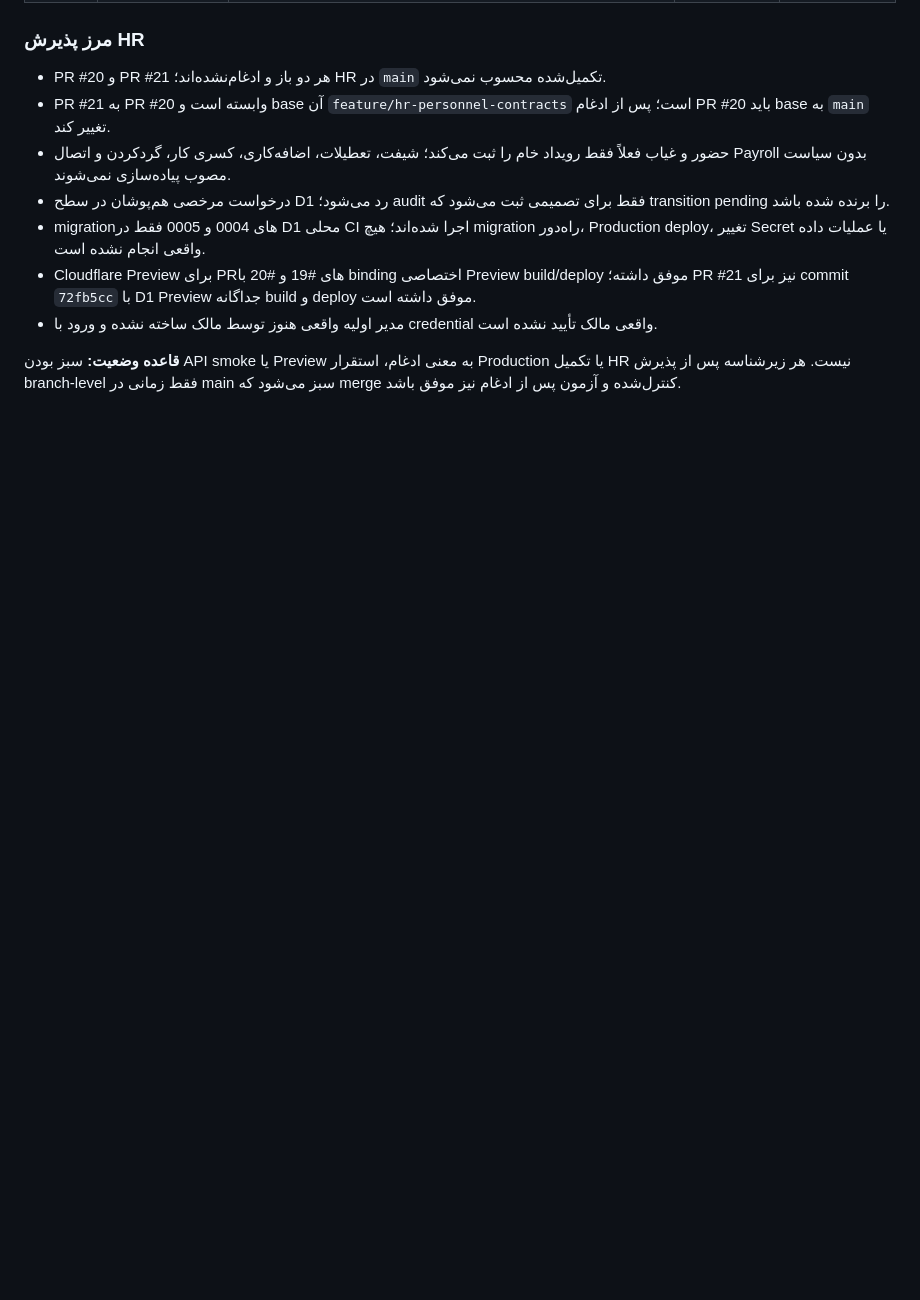
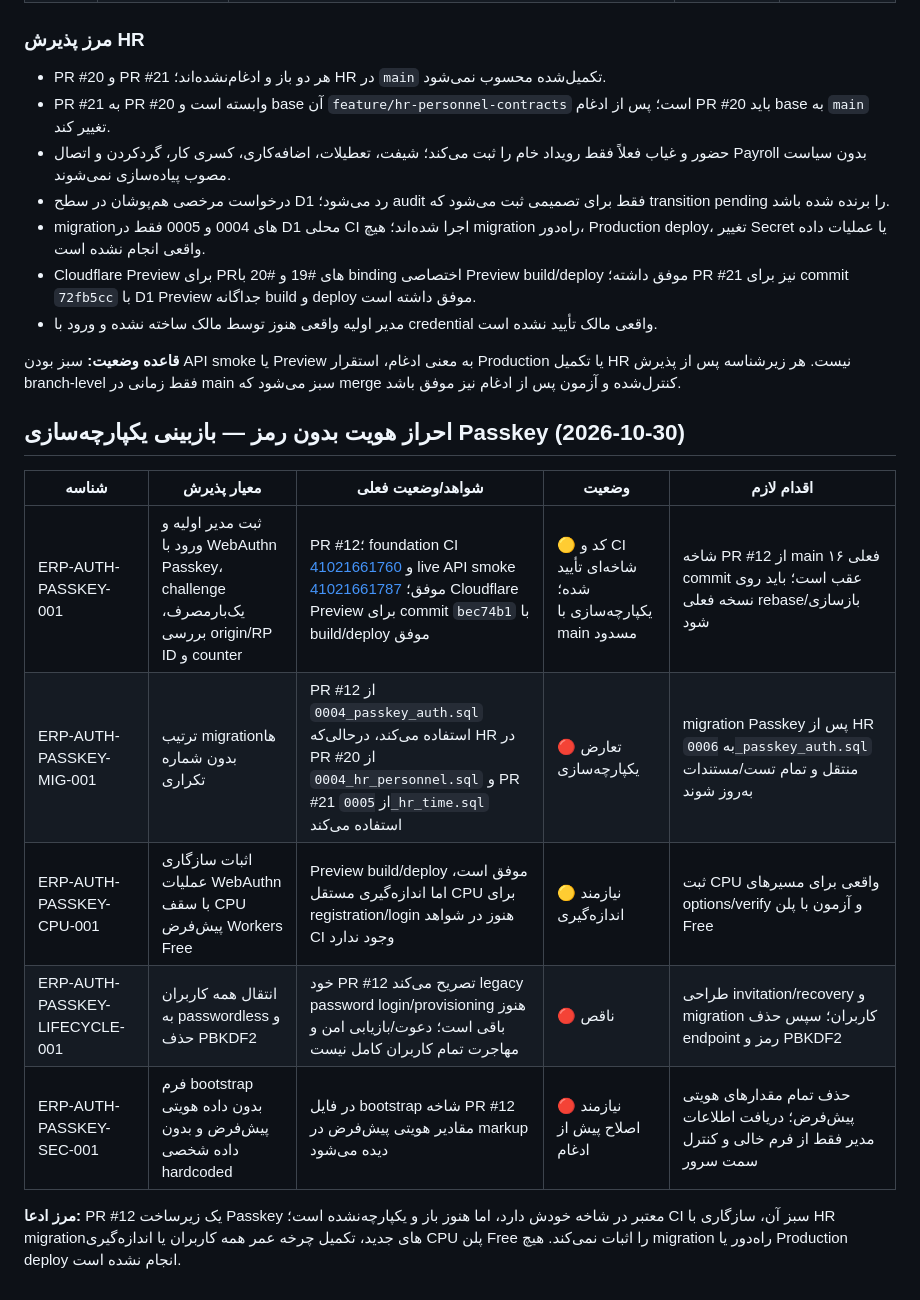
Before and after one commit to pasoooir/Erp, a Markdown page: docs/PROJECT_EXECUTION_TRACKER.md, the part around the change. Drawn GitHub-style; blank space fills up the shorter version.

Commit message:
docs(auth): record passkey integration blockers and evidence

```diff
--- a/docs/PROJECT_EXECUTION_TRACKER.md
+++ b/docs/PROJECT_EXECUTION_TRACKER.md
@@ -185,3 +185,16 @@
 - مدیر اولیه واقعی هنوز توسط مالک ساخته نشده و ورود با credential واقعی مالک تأیید نشده است.
 
 **قاعده وضعیت:** سبز بودن API smoke یا Preview به معنی ادغام، استقرار Production یا تکمیل HR نیست. هر زیرشناسه پس از پذیرش branch-level فقط زمانی در main سبز می‌شود که merge کنترل‌شده و آزمون پس از ادغام نیز موفق باشد.
+
+
+## احراز هویت بدون رمز — بازبینی یکپارچه‌سازی Passkey (2026-10-30)
+
+| شناسه | معیار پذیرش | شواهد/وضعیت فعلی | وضعیت | اقدام لازم |
+|---|---|---|---|---|
+| ERP-AUTH-PASSKEY-001 | ثبت مدیر اولیه و ورود با WebAuthn Passkey، challenge یک‌بارمصرف، بررسی origin/RP ID و counter | PR #12؛ foundation CI [41021661760](https://github.com/pasoooir/Erp/actions/runs/41021661760) و live API smoke [41021661787](https://github.com/pasoooir/Erp/actions/runs/41021661787) موفق؛ Cloudflare Preview برای commit `bec74b1` با build/deploy موفق | 🟡 کد و CI شاخه‌ای تأیید شده؛ یکپارچه‌سازی با main مسدود | شاخه PR #12 از main فعلی ۱۶ commit عقب است؛ باید روی نسخه فعلی rebase/بازسازی شود |
+| ERP-AUTH-PASSKEY-MIG-001 | ترتیب migrationها بدون شماره تکراری | PR #12 از `0004_passkey_auth.sql` استفاده می‌کند، درحالی‌که HR در PR #20 از `0004_hr_personnel.sql` و PR #21 از `0005_hr_time.sql` استفاده می‌کند | 🔴 تعارض یکپارچه‌سازی | migration Passkey پس از HR به `0006_passkey_auth.sql` منتقل و تمام تست/مستندات به‌روز شوند |
+| ERP-AUTH-PASSKEY-CPU-001 | اثبات سازگاری عملیات WebAuthn با سقف CPU پیش‌فرض Workers Free | Preview build/deploy موفق است، اما اندازه‌گیری مستقل CPU برای registration/login هنوز در شواهد CI وجود ندارد | 🟡 نیازمند اندازه‌گیری | ثبت CPU واقعی برای مسیرهای options/verify و آزمون با پلن Free |
+| ERP-AUTH-PASSKEY-LIFECYCLE-001 | انتقال همه کاربران به passwordless و حذف PBKDF2 | خود PR #12 تصریح می‌کند legacy password login/provisioning هنوز باقی است؛ دعوت/بازیابی امن و مهاجرت تمام کاربران کامل نیست | 🔴 ناقص | طراحی invitation/recovery و migration کاربران؛ سپس حذف endpoint رمز و PBKDF2 |
+| ERP-AUTH-PASSKEY-SEC-001 | فرم bootstrap بدون داده هویتی پیش‌فرض و بدون داده شخصی hardcoded | در فایل bootstrap شاخه PR #12 مقادیر هویتی پیش‌فرض در markup دیده می‌شود | 🔴 نیازمند اصلاح پیش از ادغام | حذف تمام مقدارهای هویتی پیش‌فرض؛ دریافت اطلاعات مدیر فقط از فرم خالی و کنترل سمت سرور |
+
+**مرز ادعا:** PR #12 یک زیرساخت Passkey معتبر در شاخه خودش دارد، اما هنوز باز و یکپارچه‌نشده است؛ CI سبز آن، سازگاری با HR migrationهای جدید، تکمیل چرخه عمر همه کاربران یا اندازه‌گیری CPU پلن Free را اثبات نمی‌کند. هیچ migration راه‌دور یا Production deploy انجام نشده است.
```
